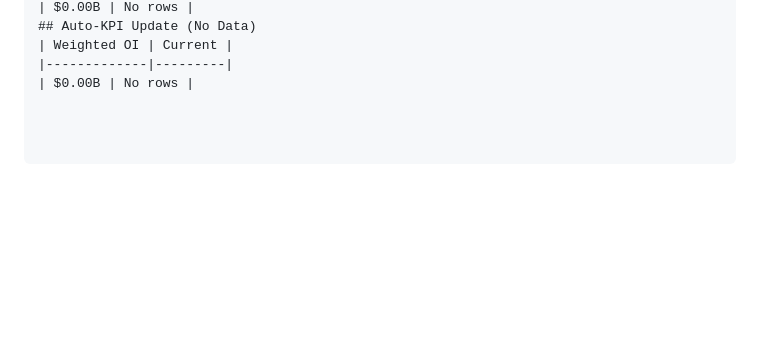
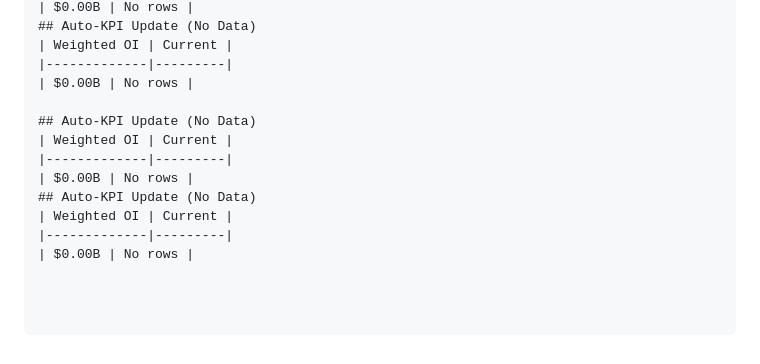
Before and after one commit to MorphQQ/crypto-futures-dashboard, a Markdown page: docs/quant_blueprint.md, the part around the change. GitHub-like rendering; blank space fills up the shorter version.

Commit message:
Auto-backup now: 2025-10-20

```diff
--- a/docs/quant_blueprint.md
+++ b/docs/quant_blueprint.md
@@ -93,3 +93,12 @@ python docs/gen_blueprint.py # Queries rows/Z avg → Update Section VIII ### Au
 | Weighted OI | Current |
 |-------------|---------|
 | $0.00B | No rows |
+
+## Auto-KPI Update (No Data)
+| Weighted OI | Current |
+|-------------|---------|
+| $0.00B | No rows |
+## Auto-KPI Update (No Data)
+| Weighted OI | Current |
+|-------------|---------|
+| $0.00B | No rows |
```
Also changed, not shown: docs/quant_progress_tracker.md (+14 -0 lines).
